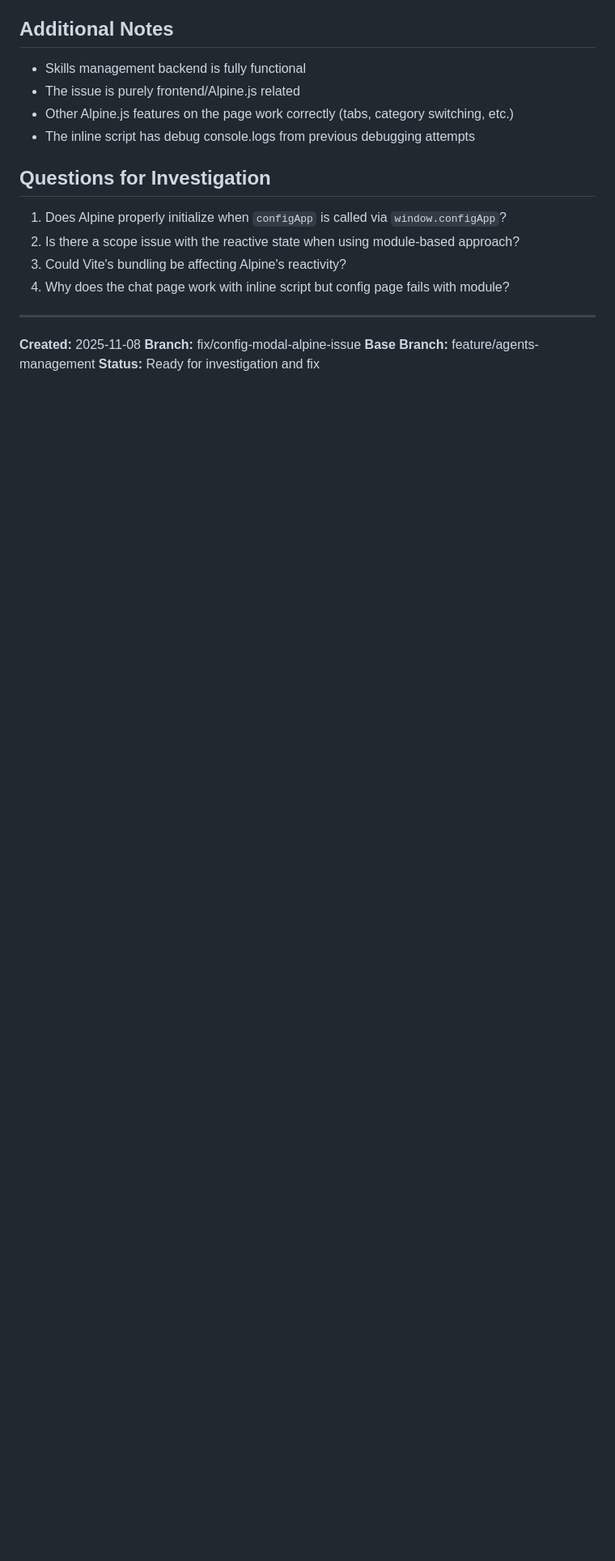
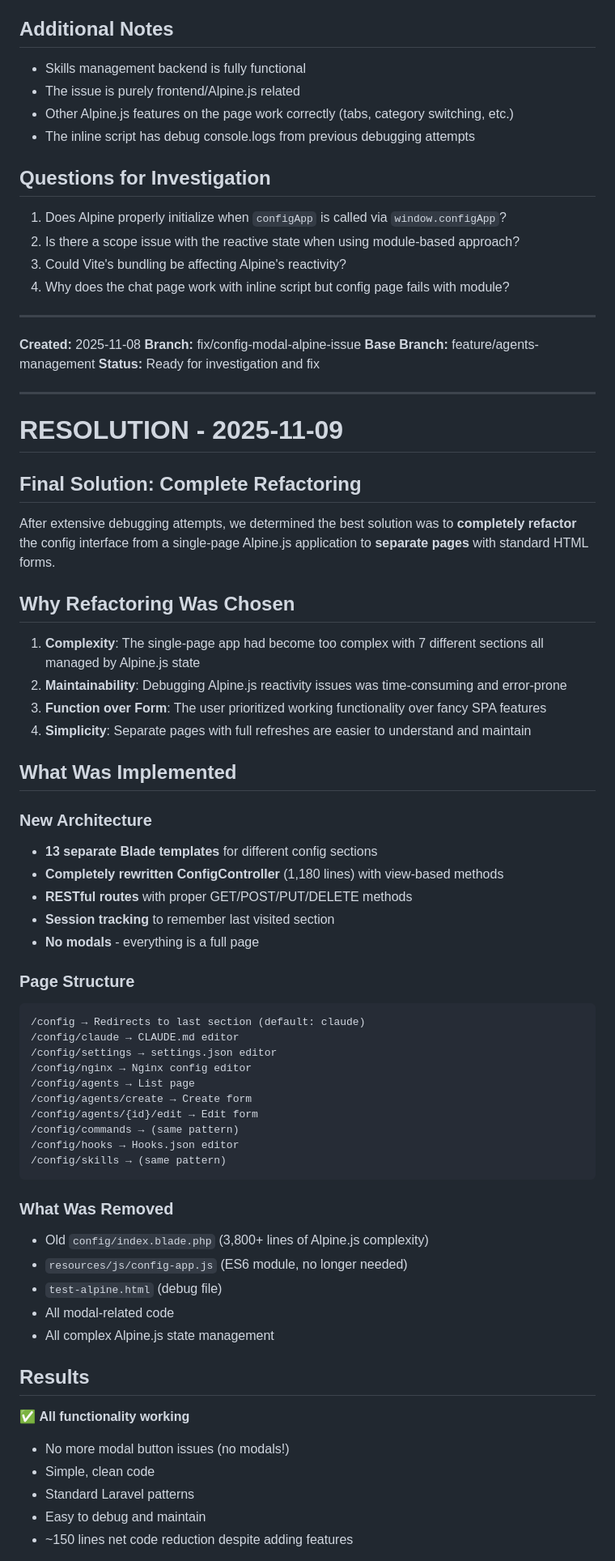
Before and after one commit to tetrixdev/pocket-dev, a Markdown page: MODAL_ISSUE_HANDOVER.md, the part around one of its changes. Shown at 81% size. GitHub-like rendering; blank space fills up the shorter version.

Commit message:
docs: Add resolution section to MODAL_ISSUE_HANDOVER.md
Documents the final solution: complete refactoring from Alpine.js SPA
to simple separate pages with standard HTML forms.

🤖 Generated with [Claude Code](https://claude.com/claude-code)

Co-Authored-By: Claude <noreply@anthropic.com>

````diff
--- a/MODAL_ISSUE_HANDOVER.md
+++ b/MODAL_ISSUE_HANDOVER.md
@@ -256,3 +256,58 @@ After applying the fix:
 **Branch:** fix/config-modal-alpine-issue
 **Base Branch:** feature/agents-management
 **Status:** Ready for investigation and fix
+
+---
+
+# RESOLUTION - 2025-11-09
+
+## Final Solution: Complete Refactoring
+
+After extensive debugging attempts, we determined the best solution was to **completely refactor** the config interface from a single-page Alpine.js application to **separate pages** with standard HTML forms.
+
+## Why Refactoring Was Chosen
+
+1. **Complexity**: The single-page app had become too complex with 7 different sections all managed by Alpine.js state
+2. **Maintainability**: Debugging Alpine.js reactivity issues was time-consuming and error-prone
+3. **Function over Form**: The user prioritized working functionality over fancy SPA features
+4. **Simplicity**: Separate pages with full refreshes are easier to understand and maintain
+
+## What Was Implemented
+
+### New Architecture
+- **13 separate Blade templates** for different config sections
+- **Completely rewritten ConfigController** (1,180 lines) with view-based methods
+- **RESTful routes** with proper GET/POST/PUT/DELETE methods
+- **Session tracking** to remember last visited section
+- **No modals** - everything is a full page
+
+### Page Structure
+```
+/config → Redirects to last section (default: claude)
+/config/claude → CLAUDE.md editor
+/config/settings → settings.json editor
+/config/nginx → Nginx config editor
+/config/agents → List page
+/config/agents/create → Create form
+/config/agents/{id}/edit → Edit form
+/config/commands → (same pattern)
+/config/hooks → Hooks.json editor
+/config/skills → (same pattern)
+```
+
+### What Was Removed
+- Old `config/index.blade.php` (3,800+ lines of Alpine.js complexity)
+- `resources/js/config-app.js` (ES6 module, no longer needed)
+- `test-alpine.html` (debug file)
+- All modal-related code
+- All complex Alpine.js state management
+
+## Results
+
+✅ **All functionality working**
+- No more modal button issues (no modals!)
+- Simple, clean code
+- Standard Laravel patterns
+- Easy to debug and maintain
+- ~150 lines net code reduction despite adding features
+
````
Also changed, not shown: other parts of MODAL_ISSUE_HANDOVER.md (+33 -0 lines).
